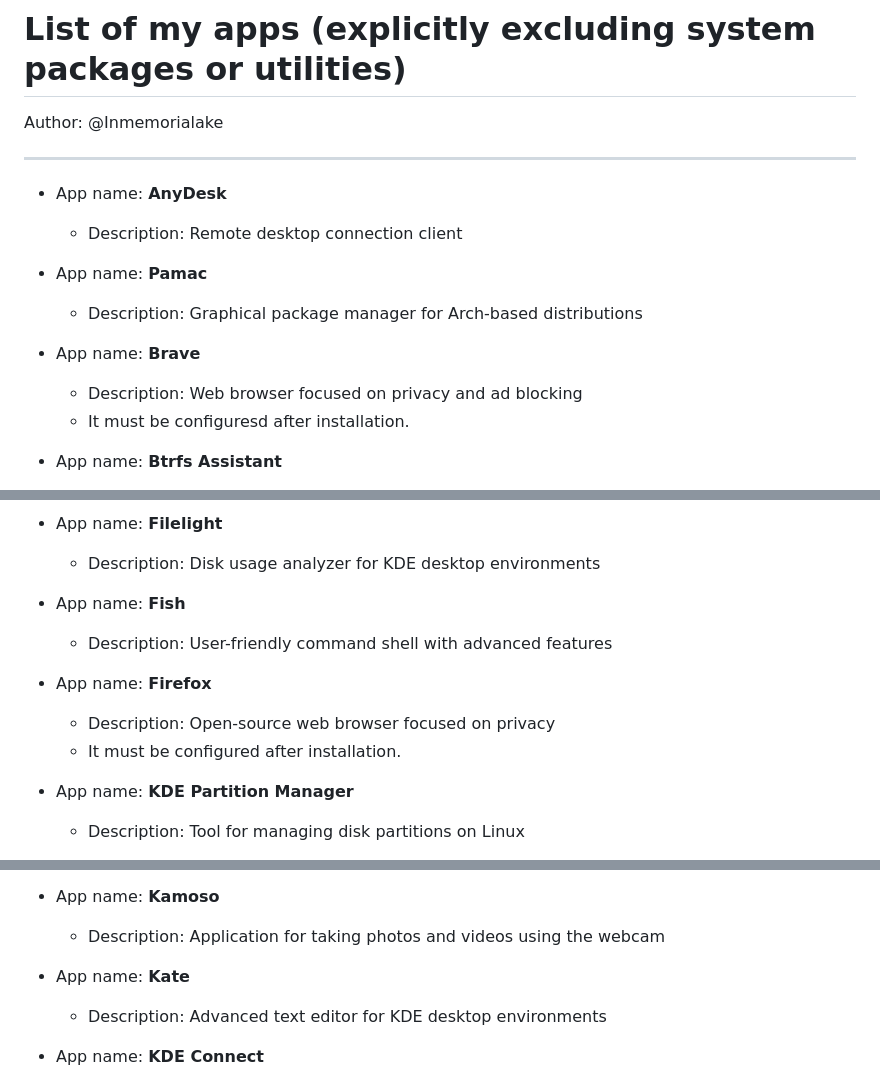
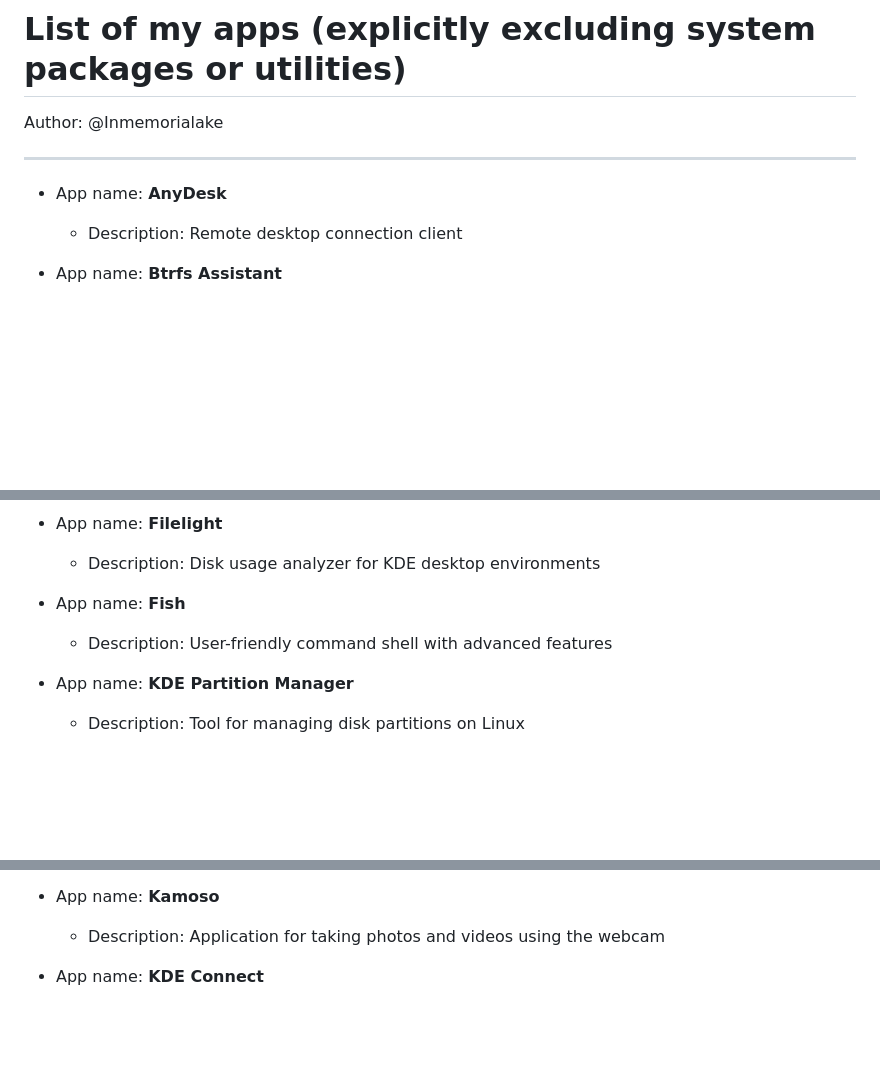
Before and after one commit to Inmemorialake/Linux-config-and-apps, a Markdown page: Apps.md, 3 parts joined by grey strips. Drawn GitHub-style; blank space fills up the shorter version.

Commit message:
Eliminar aplicaciones obsoletas de la lista y eliminar el archivo git.md

```diff
--- a/Apps.md
+++ b/Apps.md
@@ -7,15 +7,6 @@ Author: @Inmemorialake
 * App name: **AnyDesk**
 
   * Description: Remote desktop connection client
-
-* App name: **Pamac**
-
-  * Description: Graphical package manager for Arch-based distributions
-
-* App name: **Brave**
-
-  * Description: Web browser focused on privacy and ad blocking
-  * It must be configuresd after installation.
 
 * App name: **Btrfs Assistant**
 
@@ -60,11 +51,6 @@ Author: @Inmemorialake
 
   * Description: User-friendly command shell with advanced features
 
-* App name: **Firefox**
-
-  * Description: Open-source web browser focused on privacy
-  * It must be configured after installation.
-
 * App name: **KDE Partition Manager**
 
   * Description: Tool for managing disk partitions on Linux
@@ -85,10 +71,6 @@ Author: @Inmemorialake
 * App name: **Kamoso**
 
   * Description: Application for taking photos and videos using the webcam
-
-* App name: **Kate**
-
-  * Description: Advanced text editor for KDE desktop environments
 
 * App name: **KDE Connect**
 
```
Also changed, not shown: git.md (deleted).
